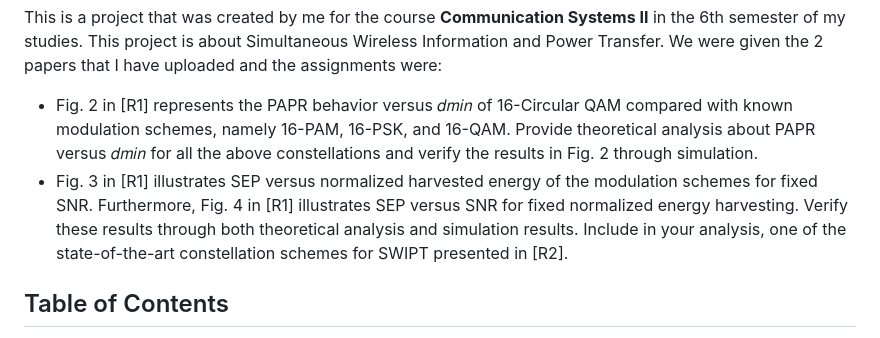
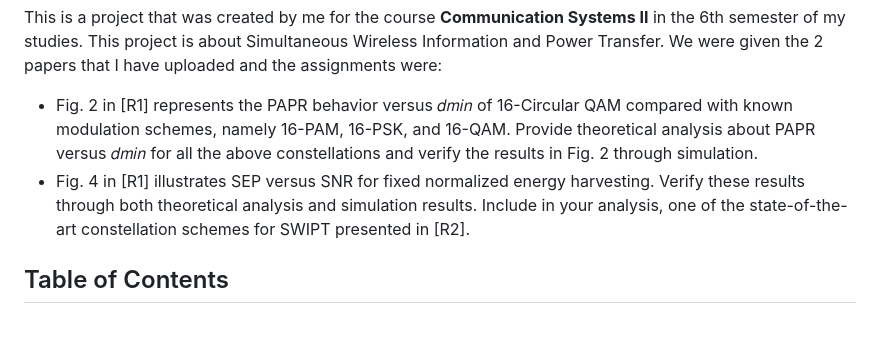
Before and after one commit to geotsad/Academic-Projects, a Markdown page: Telecommunications Project in MATLAB/README.md, the part around the change. Drawn GitHub-style.

```diff
--- a/Telecommunications Project in MATLAB/README.md
+++ b/Telecommunications Project in MATLAB/README.md
@@ -5,7 +5,7 @@
 This is a project that was created by me for the course **Communication Systems II** in the 6th semester of my studies. This project is about Simultaneous Wireless Information and Power Transfer. We were given the 2 papers that I have uploaded and the assignments were:
 
 - Fig. 2 in [R1] represents the PAPR behavior versus 𝑑𝑚𝑖𝑛 of 16-Circular QAM compared with known modulation schemes, namely 16-PAM, 16-PSK, and 16-QAM. Provide theoretical analysis about PAPR versus 𝑑𝑚𝑖𝑛 for all the above constellations and verify the results in Fig. 2 through simulation.
-- Fig. 3 in [R1] illustrates SEP versus normalized harvested energy of the modulation schemes for fixed SNR. Furthermore, Fig. 4 in [R1] illustrates SEP versus SNR for fixed normalized energy harvesting. Verify these results through both theoretical analysis and simulation results. Include in your analysis, one of the state-of-the-art constellation schemes for SWIPT presented in [R2].
+- Fig. 4 in [R1] illustrates SEP versus SNR for fixed normalized energy harvesting. Verify these results through both theoretical analysis and simulation results. Include in your analysis, one of the state-of-the-art constellation schemes for SWIPT presented in [R2].
 
 ## Table of Contents
 - [Project Overview](#project-overview)
```
